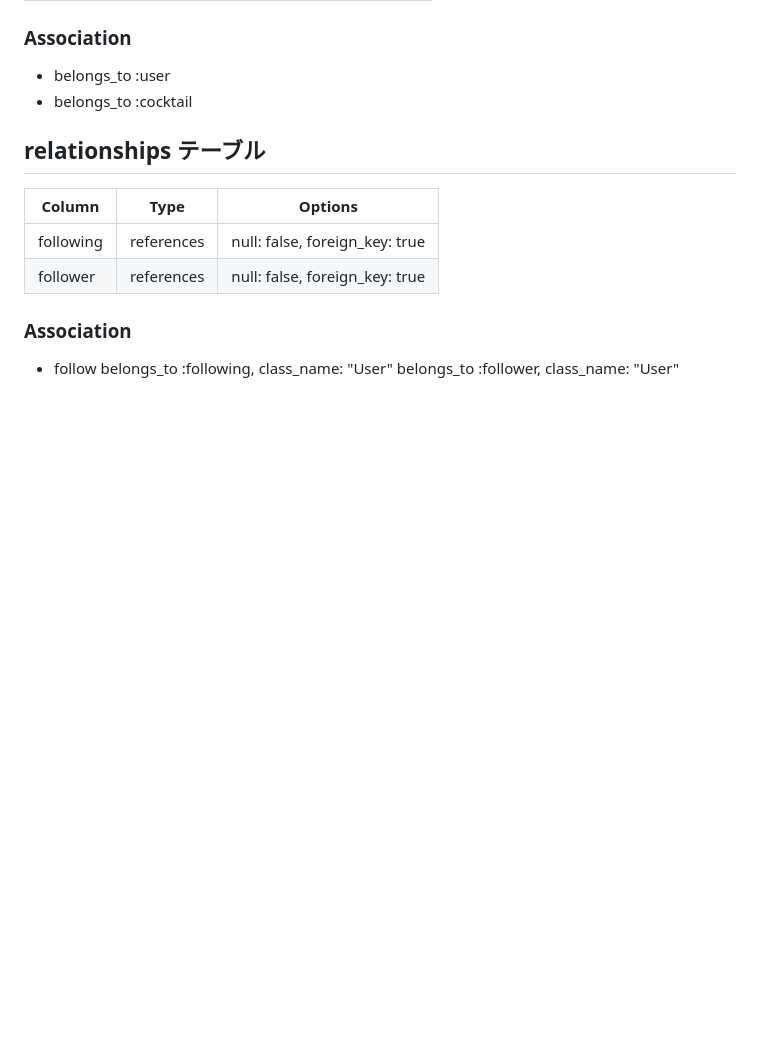
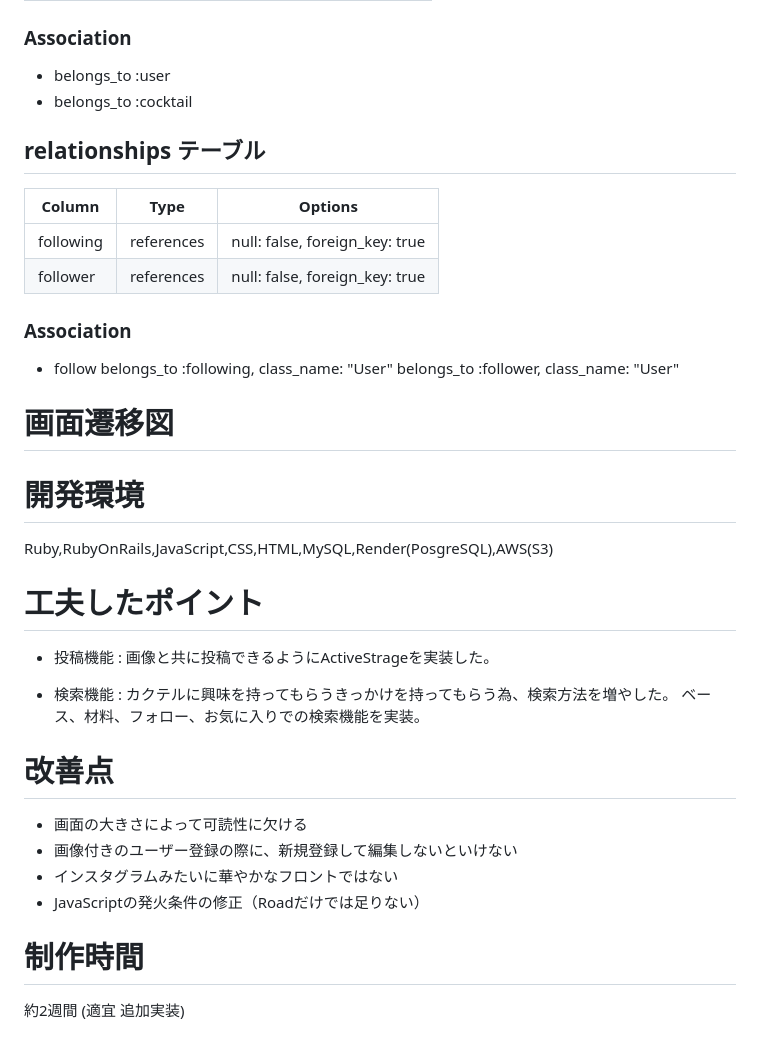
Before and after one commit to TechMishima/house_bar, a Markdown page: README.md, the part around the change printed below. GitHub-like rendering; blank space fills up the shorter version.

```diff
--- a/README.md
+++ b/README.md
@@ -140,3 +183,25 @@ has_many :followers, through: :passive_relationships, source: :following
 - follow
 belongs_to :following, class_name: "User"
 belongs_to :follower, class_name: "User"
+
+# 画面遷移図
+
+# 開発環境
+Ruby,RubyOnRails,JavaScript,CSS,HTML,MySQL,Render(PosgreSQL),AWS(S3)
+
+# 工夫したポイント
+- 投稿機能 :
+画像と共に投稿できるようにActiveStrageを実装した。
+
+- 検索機能 :
+カクテルに興味を持ってもらうきっかけを持ってもらう為、検索方法を増やした。
+ベース、材料、フォロー、お気に入りでの検索機能を実装。
+
+# 改善点
+- 画面の大きさによって可読性に欠ける
+- 画像付きのユーザー登録の際に、新規登録して編集しないといけない
+- インスタグラムみたいに華やかなフロントではない
+- JavaScriptの発火条件の修正（Roadだけでは足りない）
+
+# 制作時間
+約2週間 (適宜 追加実装)
```
Also changed, not shown: other parts of README.md (+47 -4 lines).
